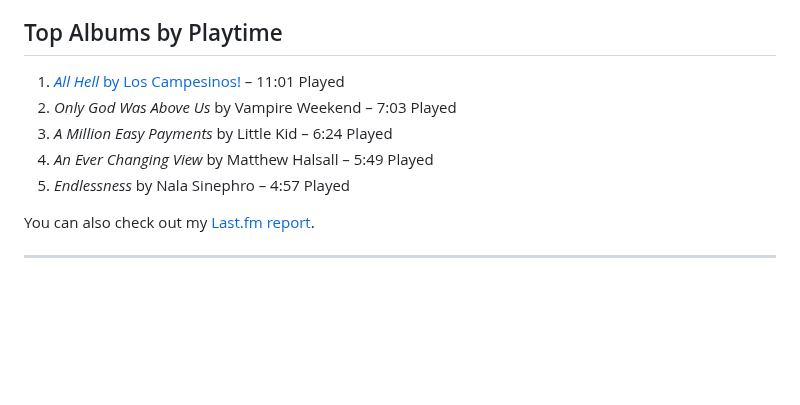
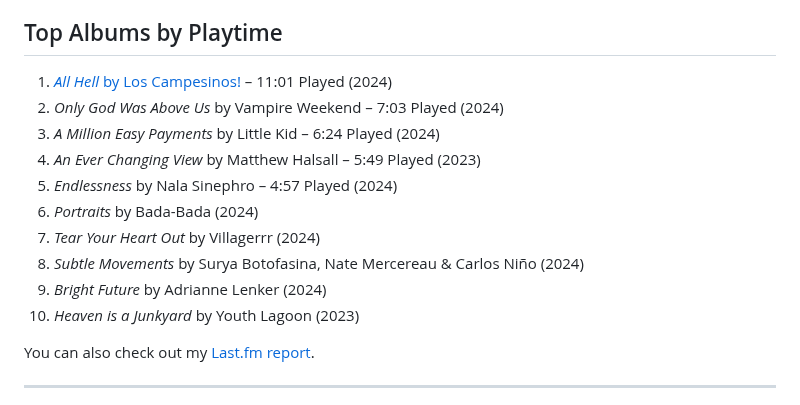
Before and after one commit to jondueck/jondueck.ca, a Markdown page: journal/2024-12-31-listening.md, the part around the change. GitHub-like rendering; blank space fills up the shorter version.

Commit message:
2024 listening stats add more albums

```diff
--- a/journal/2024-12-31-listening.md
+++ b/journal/2024-12-31-listening.md
@@ -41,11 +41,16 @@ I track my listening through [Last.fm](https://www.last.fm/user/dueckjon). This
 5. *Mary Boone* by Vampire Weekend – 17 Plays
 
 ## Top Albums by Playtime
-1. [*All Hell* by Los Campesinos!](https://loscampesinos.bandcamp.com/album/all-hell) – 11:01 Played
-2. *Only God Was Above Us* by Vampire Weekend – 7:03 Played
-3. *A Million Easy Payments* by Little Kid – 6:24 Played
-4. *An Ever Changing View* by Matthew Halsall – 5:49 Played
-5. *Endlessness* by Nala Sinephro – 4:57 Played
+1. [*All Hell* by Los Campesinos!](https://loscampesinos.bandcamp.com/album/all-hell) – 11:01 Played (2024)
+2. *Only God Was Above Us* by Vampire Weekend – 7:03 Played (2024)
+3. *A Million Easy Payments* by Little Kid – 6:24 Played (2024)
+4. *An Ever Changing View* by Matthew Halsall – 5:49 Played (2023)
+5. *Endlessness* by Nala Sinephro – 4:57 Played (2024)
+6. *Portraits* by Bada-Bada (2024)
+7. *Tear Your Heart Out* by Villagerrr (2024)
+8. *Subtle Movements* by Surya Botofasina, Nate Mercereau & Carlos Niño (2024)
+9. *Bright Future* by Adrianne Lenker (2024)
+10. *Heaven is a Junkyard* by Youth Lagoon (2023)
 
 You can also check out my [Last.fm report](https://www.last.fm/user/dueckjon/listening-report/year).
 
```
